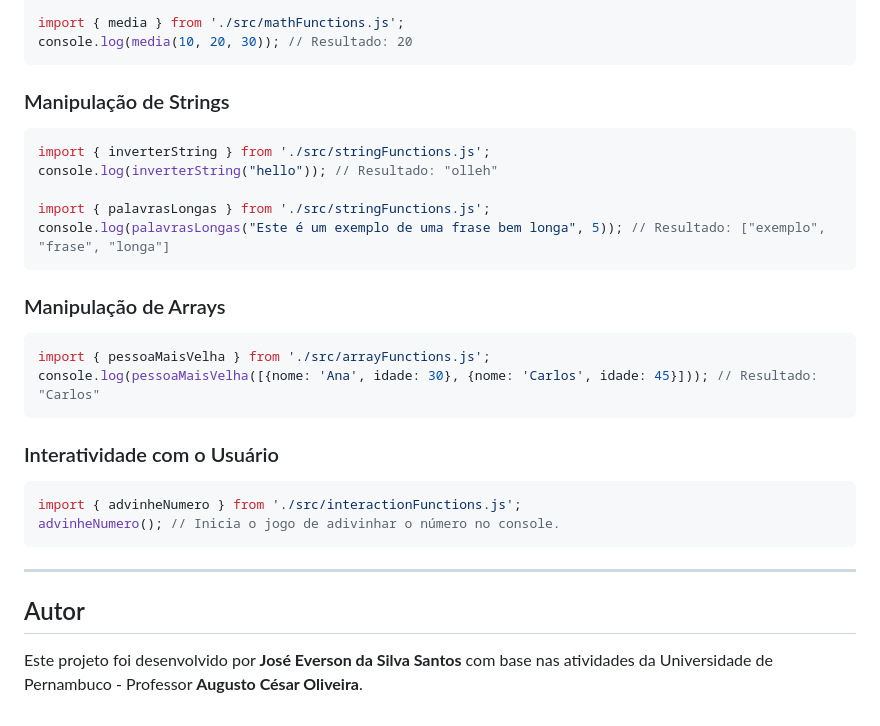
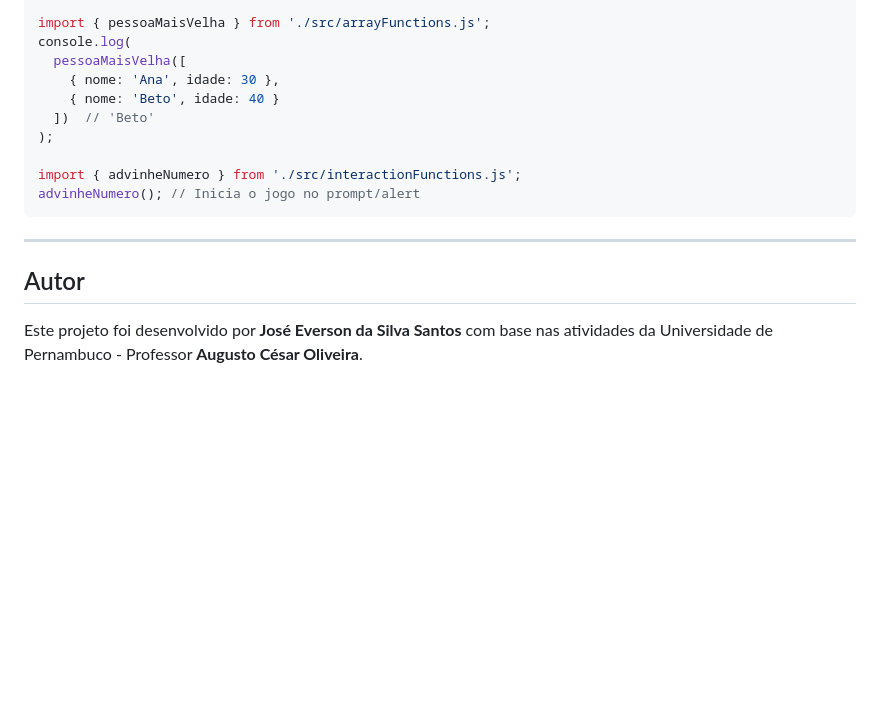
Before and after one commit to Everson715/Introducao_a_JavaScript, a Markdown page: README.md, the part around one of its changes. GitHub-like rendering; blank space fills up the shorter version.

````diff
--- a/README.md
+++ b/README.md
@@ -72,34 +85,17 @@ console.log(soma(2, 3)); // Resultado: 5
 
-import { media } from './src/mathFunctions.js';
-console.log(media(10, 20, 30)); // Resultado: 20
-```
+import { pessoaMaisVelha } from './src/arrayFunctions.js';
+console.log(
+  pessoaMaisVelha([
+    { nome: 'Ana', idade: 30 },
+    { nome: 'Beto', idade: 40 }
+  ])  // 'Beto'
+);
 
-### Manipulação de Strings
-
-```javascript
-import { inverterString } from './src/stringFunctions.js';
-console.log(inverterString("hello")); // Resultado: "olleh"
-
-import { palavrasLongas } from './src/stringFunctions.js';
-console.log(palavrasLongas("Este é um exemplo de uma frase bem longa", 5)); // Resultado: ["exemplo", "frase", "longa"]
-```
-
-### Manipulação de Arrays
-
-```javascript
-import { pessoaMaisVelha } from './src/arrayFunctions.js';
-console.log(pessoaMaisVelha([{nome: 'Ana', idade: 30}, {nome: 'Carlos', idade: 45}])); // Resultado: "Carlos"
-```
-
-### Interatividade com o Usuário
-
-```javascript
 import { advinheNumero } from './src/interactionFunctions.js';
-advinheNumero(); // Inicia o jogo de adivinhar o número no console.
+advinheNumero(); // Inicia o jogo no prompt/alert
 ```
 
 ---
 
 ## Autor
-
 Este projeto foi desenvolvido por **José Everson da Silva Santos** com base nas atividades da Universidade de Pernambuco - Professor **Augusto César Oliveira**.
````
Also changed, not shown: other parts of README.md (+56 -43 lines).
